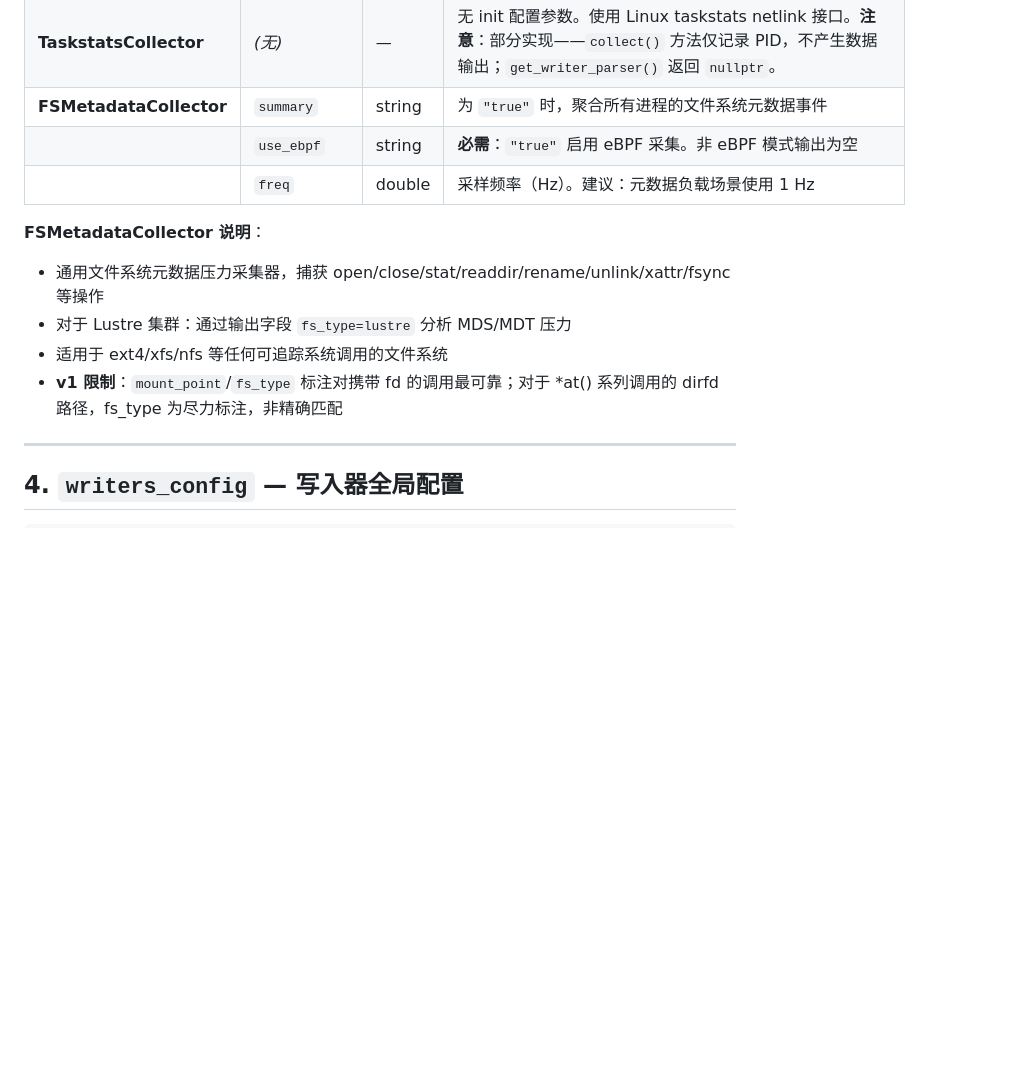
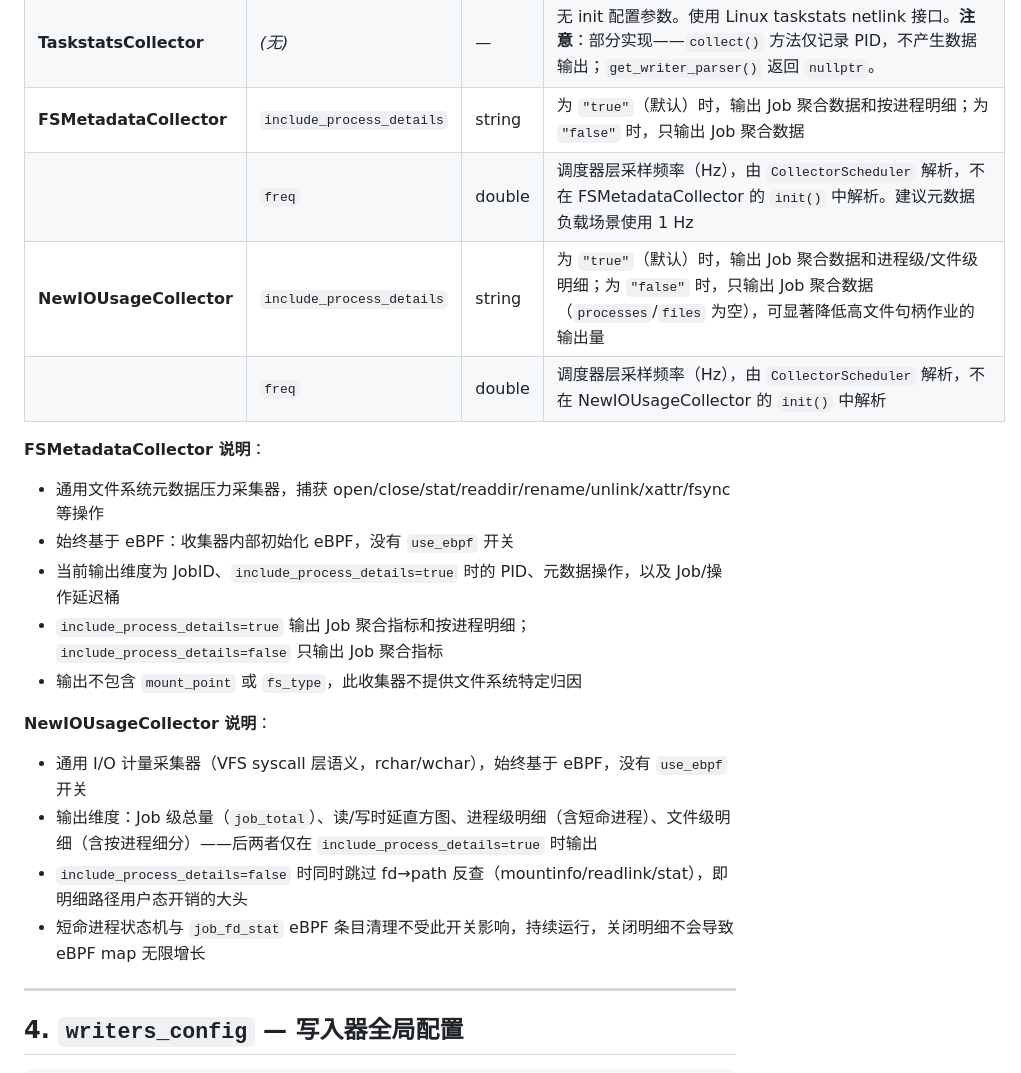
Before and after one commit to joblens-org/JobLens, a Markdown page: doc/configuration_zh.md, the part around the change. Rendered like a GitHub page; blank space fills up the shorter version.

```diff
--- a/doc/configuration_zh.md
+++ b/doc/configuration_zh.md
@@ -171,15 +171,23 @@ net_sys_collector_config:
 | | `freq` | double | 在 `init()` 中额外读取：用于计算 GPU 缓存刷新间隔（`1.0 / (freq * 1.5)`）。这是调度器层 `freq` 之外的额外使用。 |
 | **ProcCollector** | *(无)* | — | 无 init 配置参数。从 `/proc/[pid]/stat`、`/proc/[pid]/status`、`/proc/[pid]/io` 等读取进程信息。**注意**：源码中已标记为将来弃用（`//TODO: 这个模块将会逐步弃用`）。 |
 | **TaskstatsCollector** | *(无)* | — | 无 init 配置参数。使用 Linux taskstats netlink 接口。**注意**：部分实现——`collect()` 方法仅记录 PID，不产生数据输出；`get_writer_parser()` 返回 `nullptr`。 |
-| **FSMetadataCollector** | `summary` | string | 为 `"true"` 时，聚合所有进程的文件系统元数据事件 |
-| | `use_ebpf` | string | **必需**：`"true"` 启用 eBPF 采集。非 eBPF 模式输出为空 |
-| | `freq` | double | 采样频率（Hz）。建议：元数据负载场景使用 1 Hz |
+| **FSMetadataCollector** | `include_process_details` | string | 为 `"true"`（默认）时，输出 Job 聚合数据和按进程明细；为 `"false"` 时，只输出 Job 聚合数据 |
+| | `freq` | double | 调度器层采样频率（Hz），由 `CollectorScheduler` 解析，不在 FSMetadataCollector 的 `init()` 中解析。建议元数据负载场景使用 1 Hz |
+| **NewIOUsageCollector** | `include_process_details` | string | 为 `"true"`（默认）时，输出 Job 聚合数据和进程级/文件级明细；为 `"false"` 时，只输出 Job 聚合数据（`processes`/`files` 为空），可显著降低高文件句柄作业的输出量 |
+| | `freq` | double | 调度器层采样频率（Hz），由 `CollectorScheduler` 解析，不在 NewIOUsageCollector 的 `init()` 中解析 |
 
 **FSMetadataCollector 说明**：
 - 通用文件系统元数据压力采集器，捕获 open/close/stat/readdir/rename/unlink/xattr/fsync 等操作
-- 对于 Lustre 集群：通过输出字段 `fs_type=lustre` 分析 MDS/MDT 压力
-- 适用于 ext4/xfs/nfs 等任何可追踪系统调用的文件系统
-- **v1 限制**：`mount_point`/`fs_type` 标注对携带 fd 的调用最可靠；对于 *at() 系列调用的 dirfd 路径，fs_type 为尽力标注，非精确匹配
+- 始终基于 eBPF：收集器内部初始化 eBPF，没有 `use_ebpf` 开关
+- 当前输出维度为 JobID、`include_process_details=true` 时的 PID、元数据操作，以及 Job/操作延迟桶
+- `include_process_details=true` 输出 Job 聚合指标和按进程明细；`include_process_details=false` 只输出 Job 聚合指标
+- 输出不包含 `mount_point` 或 `fs_type`，此收集器不提供文件系统特定归因
+
+**NewIOUsageCollector 说明**：
+- 通用 I/O 计量采集器（VFS syscall 层语义，rchar/wchar），始终基于 eBPF，没有 `use_ebpf` 开关
+- 输出维度：Job 级总量（`job_total`）、读/写时延直方图、进程级明细（含短命进程）、文件级明细（含按进程细分）——后两者仅在 `include_process_details=true` 时输出
+- `include_process_details=false` 时同时跳过 fd→path 反查（mountinfo/readlink/stat），即明细路径用户态开销的大头
+- 短命进程状态机与 `job_fd_stat` eBPF 条目清理不受此开关影响，持续运行，关闭明细不会导致 eBPF map 无限增长
 
 ---
 
```
Also changed, not shown: doc/configuration.md (+14 -6 lines).
